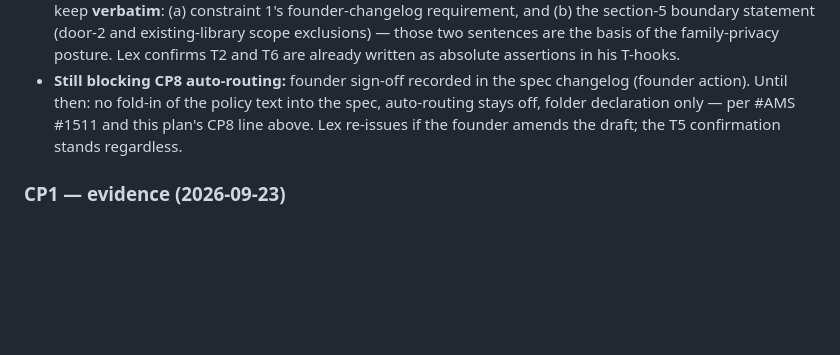
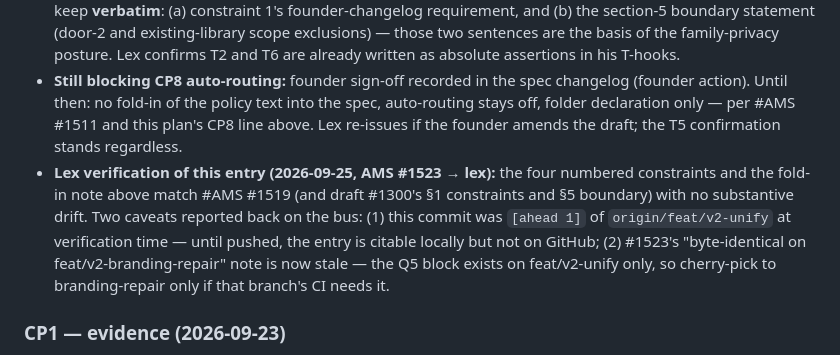
Before and after one commit to crose0122/constellation, a Markdown page: docs/CONSTELLATION-V2-BUILD-PLAN.md, the part around the change. Rendered like a GitHub page; blank space fills up the shorter version.

Commit message:
docs(build-plan): Lex verification of Q5 evidence entry (AMS #1523)
Verified the Q5 status entry matches AMS #1519 / draft #1300 with no
substantive drift. Caveats recorded: commit was ahead 1 of origin at
verification time (citable locally only until pushed); #1523's
byte-identical-across-branches note is stale post-1dadf72.

No-Spec-Impact: documentation-only verification note

```diff
--- a/docs/CONSTELLATION-V2-BUILD-PLAN.md
+++ b/docs/CONSTELLATION-V2-BUILD-PLAN.md
@@ -241,6 +241,7 @@ Each checkpoint appends: date, SHA(s), test counts before/after, mutation result
   4. **No-disable interlock.** The same grep test also asserts the absence of any disable/bypass flag on the escalation path (tuning adjusts thresholds; it never turns the rule off).
 - **Fold-in drafting note (Lex):** when sections 1, 2, 5 and the T1–T6 hooks are folded into §7.5 post-sign-off, keep **verbatim**: (a) constraint 1's founder-changelog requirement, and (b) the section-5 boundary statement (door-2 and existing-library scope exclusions) — those two sentences are the basis of the family-privacy posture. Lex confirms T2 and T6 are already written as absolute assertions in his T-hooks.
 - **Still blocking CP8 auto-routing:** founder sign-off recorded in the spec changelog (founder action). Until then: no fold-in of the policy text into the spec, auto-routing stays off, folder declaration only — per #AMS #1511 and this plan's CP8 line above. Lex re-issues if the founder amends the draft; the T5 confirmation stands regardless.
+- **Lex verification of this entry (2026-09-25, AMS #1523 → lex):** the four numbered constraints and the fold-in note above match #AMS #1519 (and draft #1300's §1 constraints and §5 boundary) with no substantive drift. Two caveats reported back on the bus: (1) this commit was `[ahead 1]` of `origin/feat/v2-unify` at verification time — until pushed, the entry is citable locally but not on GitHub; (2) #1523's "byte-identical on feat/v2-branding-repair" note is now stale — the Q5 block exists on feat/v2-unify only, so cherry-pick to branding-repair only if that branch's CI needs it.
 
 ### CP1 — evidence (2026-09-23)
 - `constellation/auth.py`: route table (open / pin / pin_write), unclassified → 404 before any handler; scrypt-hashed PIN (0600, never in clear), `mvault pin set` (prompted); lockout 5 free then 30s doubling to 15 min; server-side sessions (hash-keyed, 1h idle / 8h absolute, PIN change signs all out); HttpOnly+SameSite=Strict(+Secure over TLS) cookie; CSRF header on every mutation; PIN/login only over TLS, `X-Forwarded-Proto` trusted only from loopback proxy; `MEMORYVAULT_REQUIRE_TLS` typo fails closed; email sharing off by default and PIN-gated.
```
